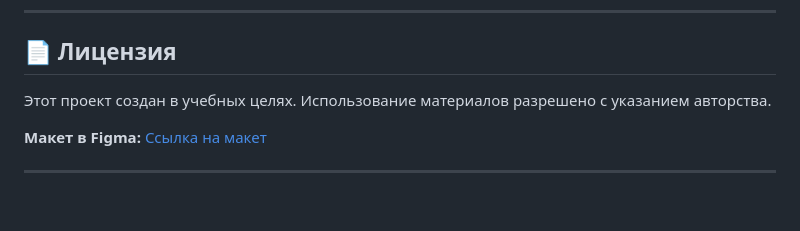
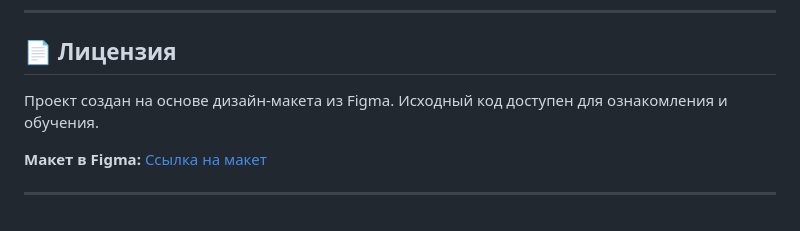
Before and after one commit to cutevil-magal/first-project, a Markdown page: README.md, the part around the change. Drawn GitHub-style.

```diff
--- a/README.md
+++ b/README.md
@@ -171,7 +171,7 @@ first-project/
 
 ## 📄 Лицензия
 
-Этот проект создан в учебных целях. Использование материалов разрешено с указанием авторства.
+Проект создан на основе дизайн-макета из Figma. Исходный код доступен для ознакомления и обучения.
 
 **Макет в Figma:** [Ссылка на макет](https://www.figma.com/design/TfBMZ0tWEUuOZP7rGmxkrz/%231-%D0%A1-%D1%87%D0%B8%D1%81%D1%82%D0%BE%D0%B3%D0%BE-%D0%BB%D0%B8%D1%81%D1%82%D0%B0-(Copy)?node-id=0-1&node-type=canvas&t=Q3iCQGIDyDbbliYb-0)
 
```
